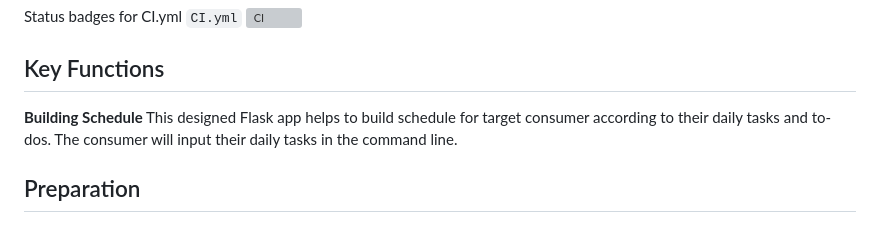
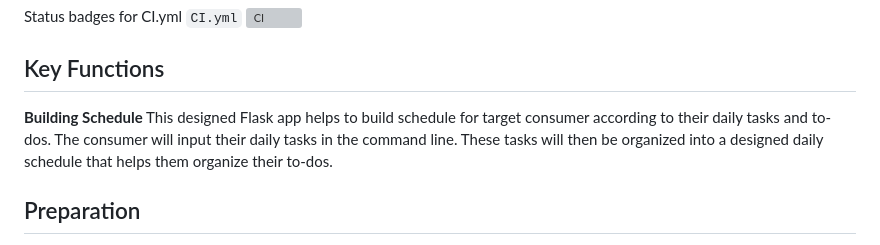
Before and after one commit to nogibjj/Individual_Project4_Kelly_Tong, a Markdown page: README.md, the part around the change. GitHub-like rendering; grey boxes are pictures that could not be loaded.

```diff
--- a/README.md
+++ b/README.md
@@ -41,7 +41,7 @@ Status badges for CI.yml
 ## Key Functions
 
 **Building Schedule**
-This designed Flask app helps to build schedule for target consumer according to their daily tasks and to-dos. The consumer will input their daily tasks in the command line.
+This designed Flask app helps to build schedule for target consumer according to their daily tasks and to-dos. The consumer will input their daily tasks in the command line. These tasks will then be organized into a designed daily schedule that helps them organize their to-dos.
 
 ## Preparation
 **1. Establish a Databricks Workspace:**
```
